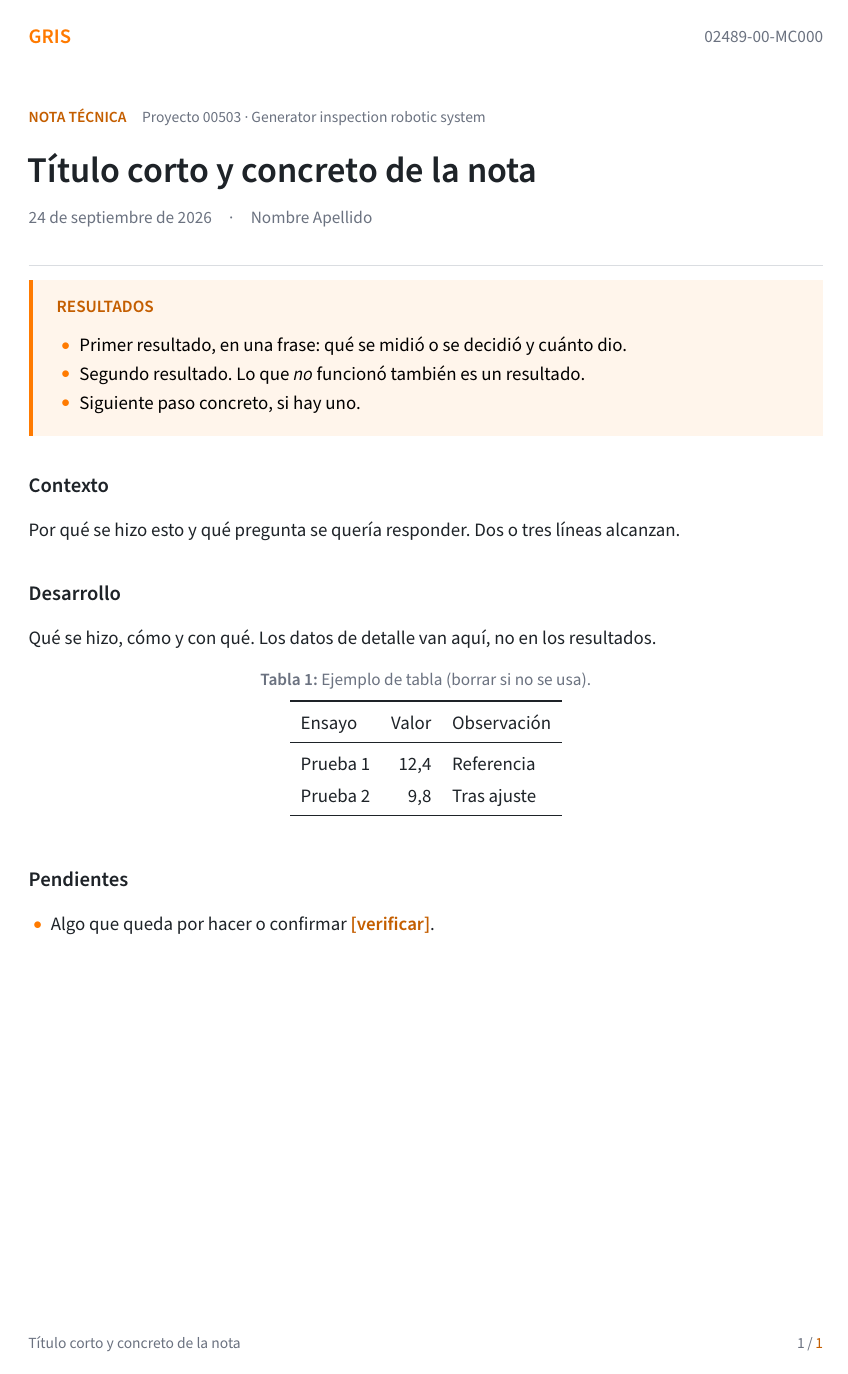
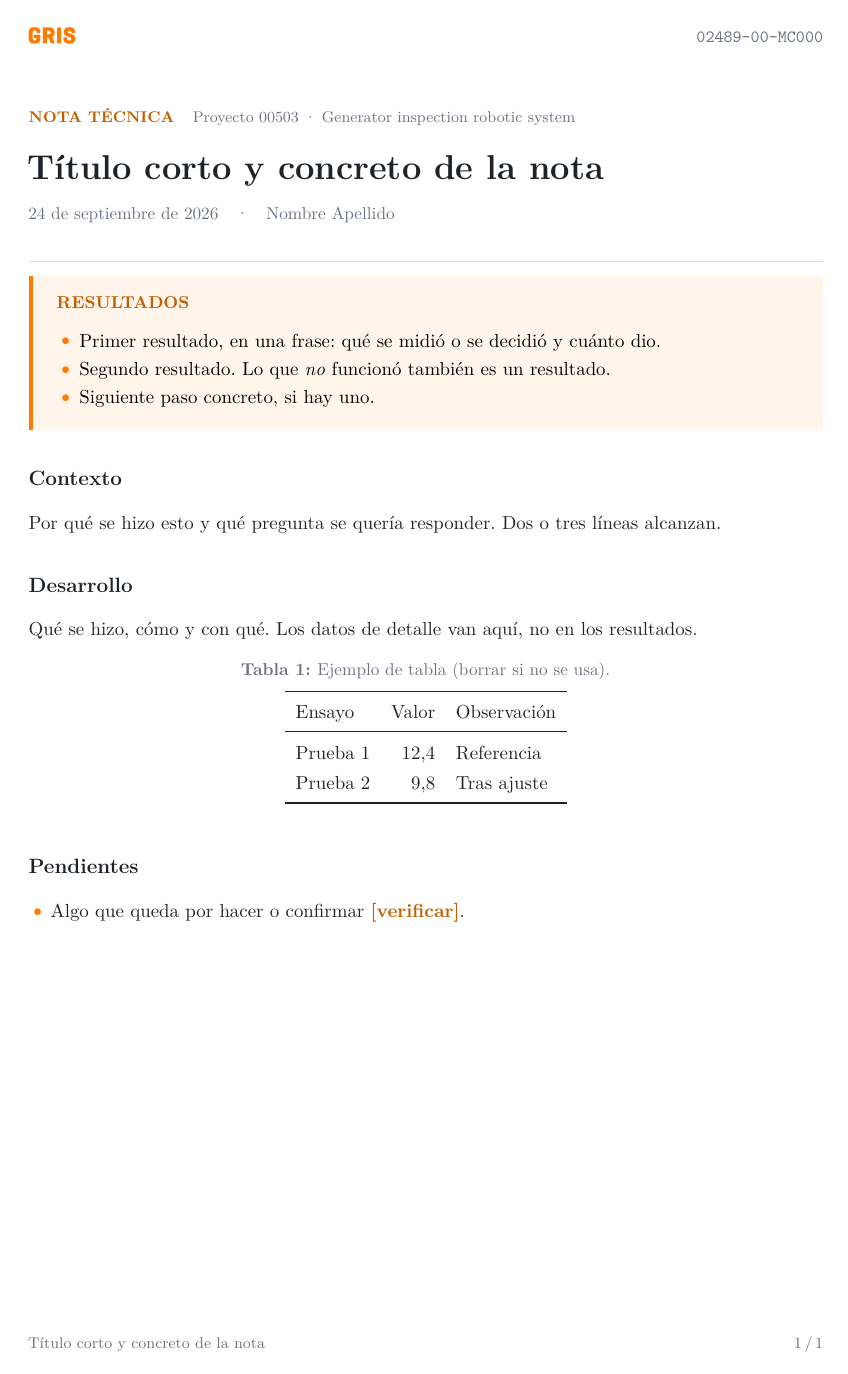
Before and after one commit to Matiasgav/prueba, a LaTeX document (memoria/plantilla/02489-00-MC000.tex): the whole page. Compiled offline with pdfLaTeX.

Commit message:
Plantilla de memoria: tipografía LaTeX y logo GRIS reducido
Cambia Source Sans por Latin Modern, incorpora el logo GRIS-LOGO-003
recortado en el encabezado y actualiza el README.

Co-Authored-By: Claude Opus 5.5 <noreply@anthropic.com>
Claude-Session: https://claude.ai/code/session_01SNw4hFrrzZDKq1k5ud3xuG

```diff
--- a/memoria/plantilla/02489-00-MC000.tex
+++ b/memoria/plantilla/02489-00-MC000.tex
@@ -40,7 +40,7 @@
 \usepackage[T1]{fontenc}
 \usepackage[utf8]{inputenc}
 \usepackage[spanish,es-noshorthands,es-tabla]{babel}
-\usepackage[default,semibold]{sourcesanspro}
+\usepackage{lmodern}
 \usepackage[a4paper,top=3.0cm,bottom=2.4cm,left=2.4cm,right=2.4cm,
             headheight=18pt,headsep=1.1cm,footskip=1.1cm]{geometry}
 \usepackage{microtype}
@@ -72,9 +72,9 @@
 \graphicspath{{./}{../plantilla/}{plantilla/}}
 \newcommand{\logogris}{%
   \IfFileExists{logo-gris.pdf}
-    {\includegraphics[height=9pt]{logo-gris.pdf}}
+    {\includegraphics[height=10pt]{logo-gris.pdf}}
     {\IfFileExists{../plantilla/logo-gris.pdf}
-      {\includegraphics[height=9pt]{../plantilla/logo-gris.pdf}}
+      {\includegraphics[height=10pt]{../plantilla/logo-gris.pdf}}
       {{\fontsize{12}{12}\selectfont\bfseries\color{gris-naranja}GRIS}}}}
 
 % --- encabezado y pie ---------------------------------------------------
@@ -82,9 +82,9 @@
 \fancyhf{}
 \renewcommand{\headrulewidth}{0pt}
 \fancyhead[L]{\raisebox{-1pt}{\logogris}}
-\fancyhead[R]{\small\color{gris-medio}\codigo}
+\fancyhead[R]{\small\color{gris-medio}\texttt{\codigo}}
 \fancyfoot[L]{\footnotesize\color{gris-medio}\titulo}
-\fancyfoot[R]{\footnotesize\color{gris-medio}\thepage\,/\,\pageref{LastPage}}
+\fancyfoot[R]{\footnotesize\color{gris-medio}\thepage\,/\,\pageref*{LastPage}}
 
 % --- títulos: discretos, sin numerar -------------------------------------
 \setcounter{secnumdepth}{0}
@@ -96,7 +96,7 @@
 % --- texto ------------------------------------------------------------------
 \setlength{\parindent}{0pt}
 \setlength{\parskip}{6pt}
-\linespread{1.08}
+\linespread{1.05}
 \setlist{topsep=2pt, itemsep=2pt, parsep=0pt, leftmargin=1.2em}
 \setlist[itemize]{label={\color{gris-naranja}\raisebox{0.15ex}{\small$\bullet$}}}
 \captionsetup{font={small,color=gris-medio}, labelfont=bf, skip=5pt}
@@ -108,7 +108,7 @@
   {\footnotesize\bfseries\color{gris-naranja-t}NOTA TÉCNICA\quad
    \color{gris-medio}\mdseries Proyecto 00503 · Generator inspection robotic system}\par
   \vspace{2pt}%
-  {\fontsize{21}{25}\selectfont\bfseries\titulo\par}%
+  {\fontsize{20}{24}\selectfont\bfseries\titulo\par}%
   \vspace{5pt}%
   {\small\color{gris-medio}\fecha\quad·\quad\autor\par}%
   \vspace{4pt}%
```
Also changed, not shown: memoria/README.md, memoria/plantilla/02489-00-MC000.pdf, memoria/plantilla/logo-gris.pdf (added), memoria/plantilla/logo-gris.svg (added), memoria/plantilla/02489-00-MC000.tex (4 more changed lines).
